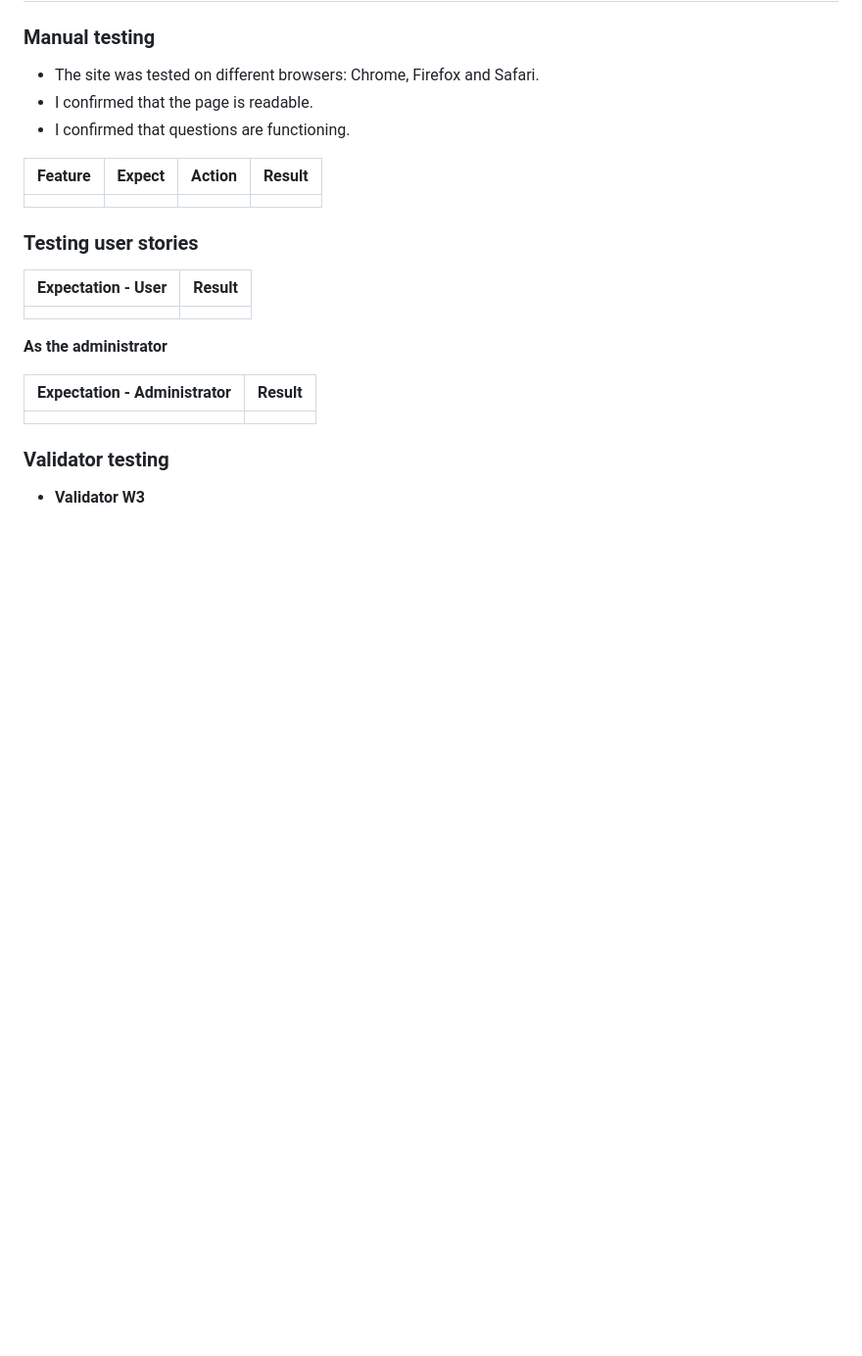
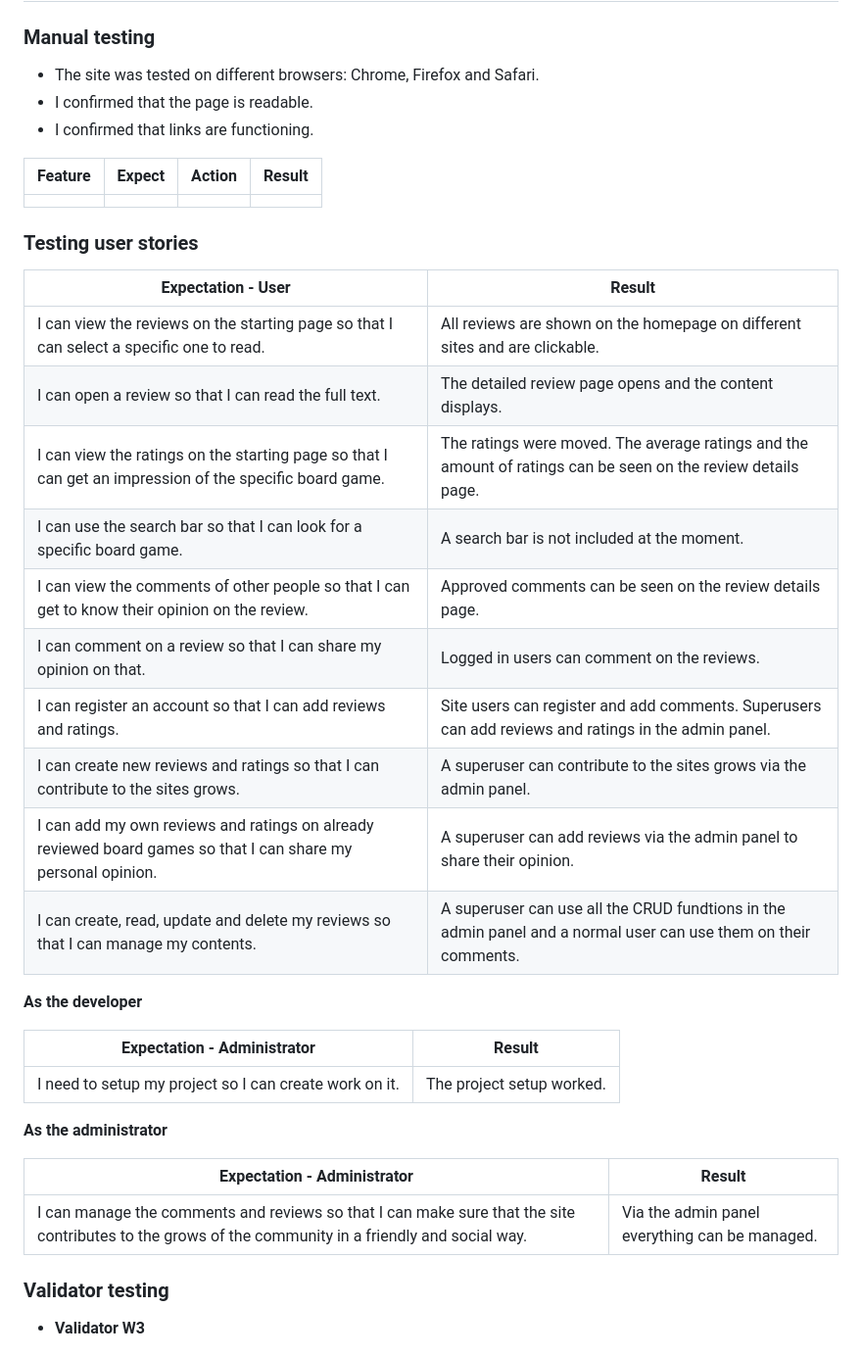
Before and after one commit to RenaSchott/Project4-BoardGameReview, a Markdown page: README.md, the part around the change. Shown: that part at 98% size. GitHub-like rendering; blank space fills up the shorter version.

Commit message:
Added the ### Testing user stories chapter to the readme file

```diff
--- a/README.md
+++ b/README.md
@@ -417,7 +417,7 @@ There is the possibility to integrate:
 
 - The site was tested on different browsers: Chrome, Firefox and Safari.
 - I confirmed that the page is readable.
-- I confirmed that questions are functioning.
+- I confirmed that links are functioning.
 
 | **Feature** | **Expect** | **Action** | **Result** |
 |---------------------|--------------------|--------------------------|------------------------------|
@@ -428,14 +428,30 @@ There is the possibility to integrate:
 
 | **Expectation - User** | **Result**|
 |--------------|------------|
-| |  |
+|  I can view the reviews on the starting page so that I can select a specific one to read. | All reviews are shown on the homepage on different sites and are clickable. |
+| I can open a review so that I can read the full text. | The detailed review page opens and the content displays. |
+|  I can view the ratings on the starting page so that I can get an impression of the specific board game. | The ratings were moved. The average ratings and the amount of ratings can be seen on the review details page. |
+| I can use the search bar so that I can look for a specific board game. | A search bar is not included at the moment. |
+|  I can view the comments of other people so that I can get to know their opinion on the review. | Approved comments can be seen on the review details page. |
+|  I can comment on a review so that I can share my opinion on that. | Logged in users can comment on the reviews. |
+|  I can register an account so that I can add reviews and ratings. | Site users can register and add comments. Superusers can add reviews and ratings in the admin panel. |
+| I can create new reviews and ratings so that I can contribute to the sites grows. | A superuser can contribute to the sites grows via the admin panel. |
+| I can add my own reviews and ratings on already reviewed board games so that I can share my personal opinion. | A superuser can add reviews via the admin panel to share their opinion. |
+|  I can create, read, update and delete my reviews so that I can manage my contents. | A superuser can use all the CRUD fundtions in the admin panel and a normal user can use them on their comments. |
+
+
+**As the developer**
+
+| **Expectation - Administrator** | **Result**|
+|--------------|------------|
+|  I need to setup my project so I can create work on it. | The project setup worked. |
 
 
 **As the administrator**
 
 | **Expectation - Administrator** | **Result**|
 |--------------|------------|
-|  |  |
+|  I can manage the comments and reviews so that I can make sure that the site contributes to the grows of the community in a friendly and social way. | Via the admin panel everything can be managed. |
 
 
 ### Validator testing
```
